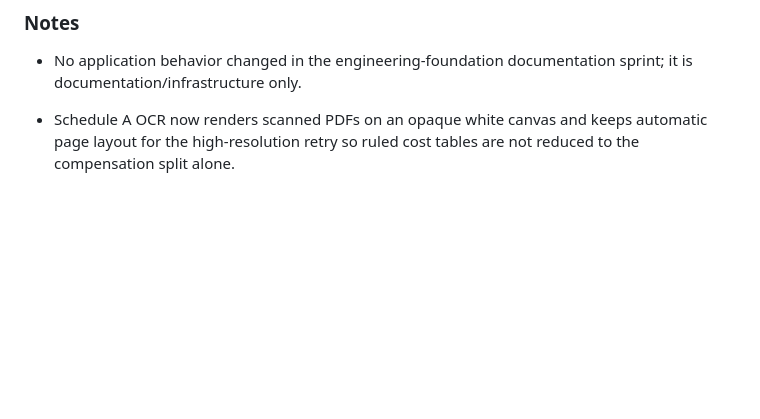
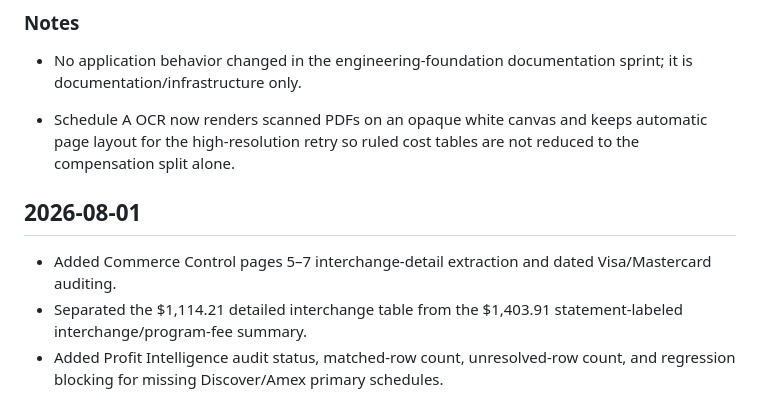
Before and after one commit to jimmowrey/ClearCost-AI, a Markdown page: CHANGELOG.md, the part around the change. GitHub-like rendering; blank space fills up the shorter version.

Commit message:
Document interchange detail audit

```diff
--- a/CHANGELOG.md
+++ b/CHANGELOG.md
@@ -63,3 +63,10 @@ under `Unreleased` until a versioning scheme is adopted (see `docs/Roadmap.md`).
 - Schedule A OCR now renders scanned PDFs on an opaque white canvas and keeps
   automatic page layout for the high-resolution retry so ruled cost tables are
   not reduced to the compensation split alone.
+
+
+## 2026-08-01
+
+- Added Commerce Control pages 5–7 interchange-detail extraction and dated Visa/Mastercard auditing.
+- Separated the $1,114.21 detailed interchange table from the $1,403.91 statement-labeled interchange/program-fee summary.
+- Added Profit Intelligence audit status, matched-row count, unresolved-row count, and regression blocking for missing Discover/Amex primary schedules.
```
